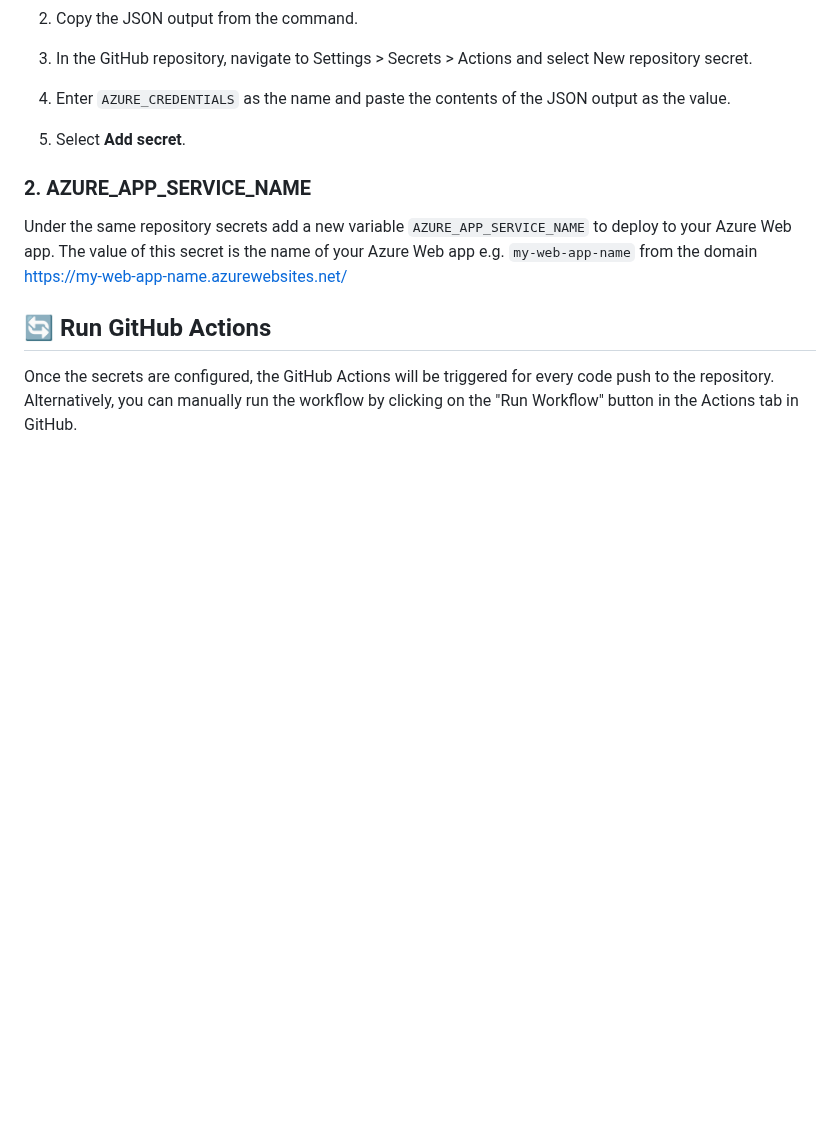
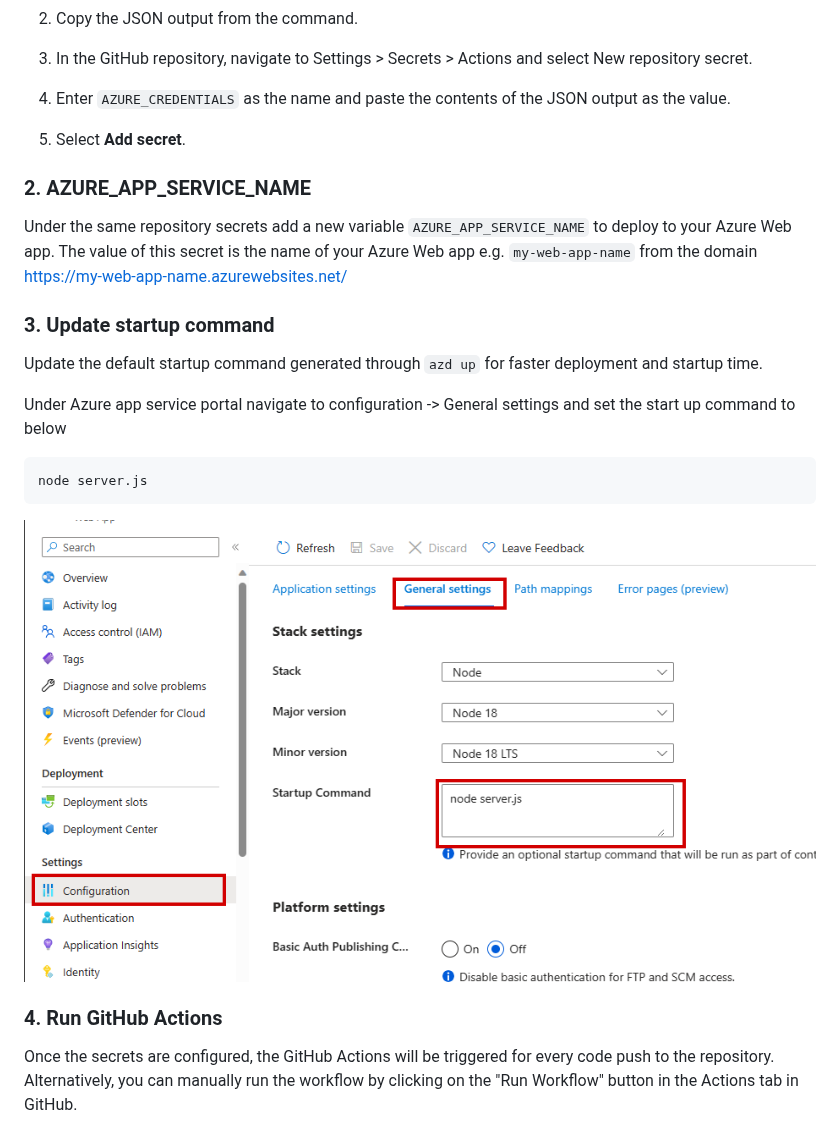
Before and after one commit to microsoft/azurechat, a Markdown page: docs/4-deployto-azure.md, the part around the change. Rendered like a GitHub page; pictures changed too: images/set-startup-command.png (added); blank space fills up the shorter version.

````diff
--- a/docs/4-deployto-azure.md
+++ b/docs/4-deployto-azure.md
@@ -31,7 +31,19 @@ The GitHub workflow requires a secret named `AZURE_CREDENTIALS` to authenticate
 
 Under the same repository secrets add a new variable `AZURE_APP_SERVICE_NAME` to deploy to your Azure Web app. The value of this secret is the name of your Azure Web app e.g. `my-web-app-name` from the domain https://my-web-app-name.azurewebsites.net/
 
-## 🔄 Run GitHub Actions
+### 3. Update startup command
+
+Update the default startup command generated through `azd up` for faster deployment and startup time.
+
+Under Azure app service portal navigate to configuration -> General settings and set the start up command to below
+
+```console
+node server.js
+```
+
+![](/images/set-startup-command.png)
+
+### 4. Run GitHub Actions
 
 Once the secrets are configured, the GitHub Actions will be triggered for every code push to the repository. Alternatively, you can manually run the workflow by clicking on the "Run Workflow" button in the Actions tab in GitHub.
 
````
Also changed, not shown: README.md (+2 -2 lines), docs/3-run-locally.md (+39 -22 lines).
